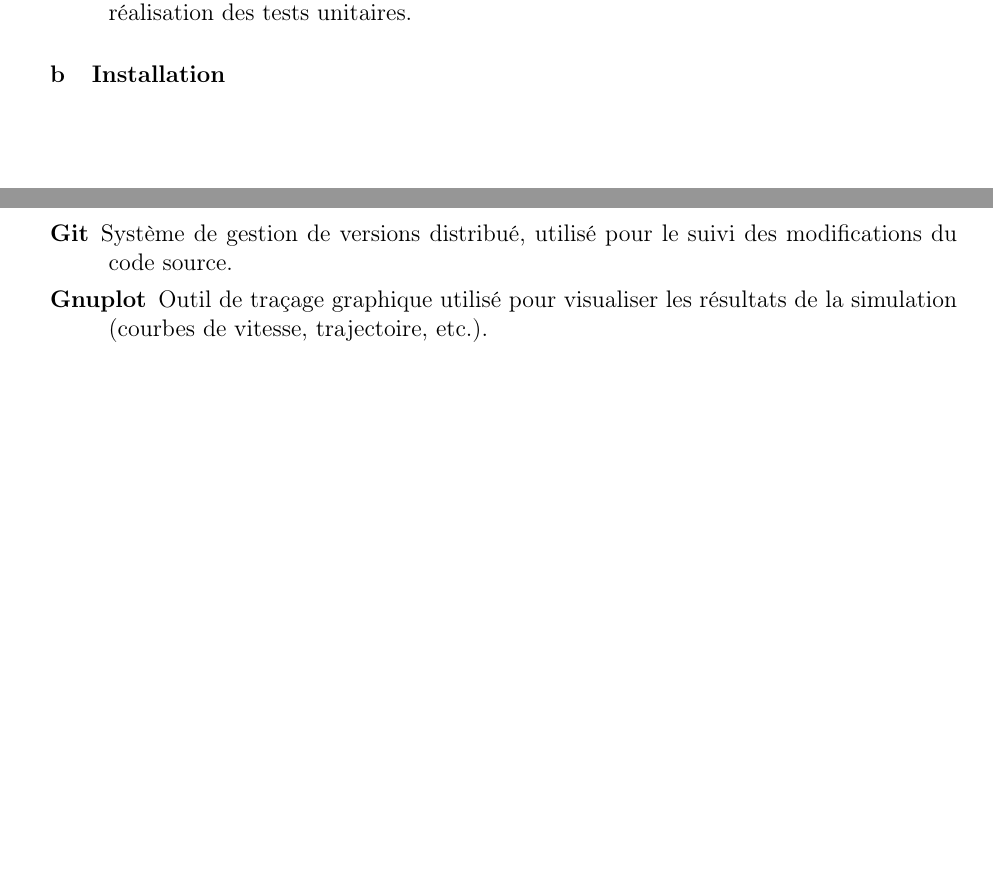
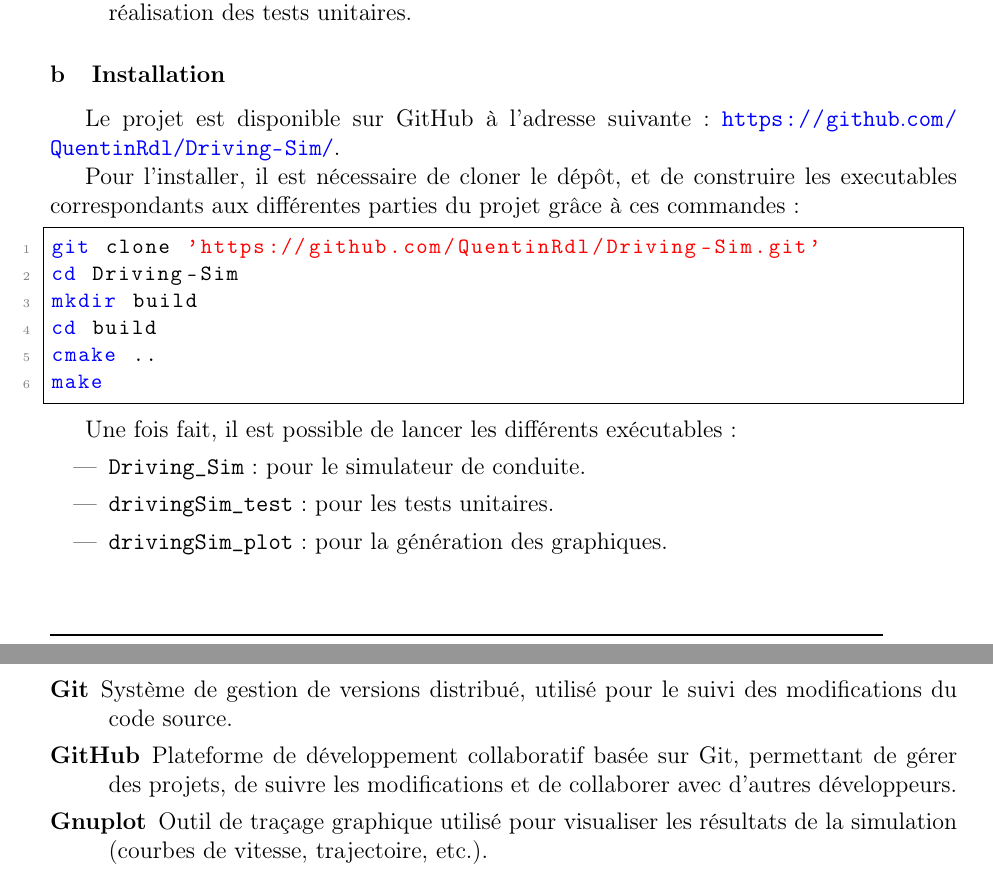
Before and after one commit to QuentinRdl/Driving-Sim, a LaTeX document (LaTeX/driving_sim_report.tex, which reads LaTeX/subpart/40_bilan_technique.tex): two parts of pages 30 and 31 of 35, joined at a grey line, cut so that both start at the same text, the shorter picture padded with empty space. Compiled offline with pdfLaTeX.

Commit message:
Update installation instructions and add GitHub glossary entry

```diff
--- a/LaTeX/driving_sim_report.tex
+++ b/LaTeX/driving_sim_report.tex
@@ -253,6 +253,11 @@
     description={Mesure de la quantité de ressources (temps, espace) nécessaires pour exécuter un algorithme ou une opération, souvent exprimée en fonction de la taille des données d'entrée}
 }
 
+\newglossaryentry{github}{
+    name={GitHub},
+    description={Plateforme de développement collaboratif basée sur \gls{git}, permettant de gérer des projets, de suivre les modifications et de collaborer avec d'autres développeurs}
+}
+
 
 % Définition du style pour le code Cpp
 \lstdefinestyle{CStyle}{
@@ -287,7 +292,7 @@
     stepnumber=1,
     breaklines=true,
     frame=single,
-    morekeywords={sudo,apt,echo,ls,cd,mkdir,rm,mv,cp,chmod,chown,grep,awk,sed,tar,zip,unzip,xxd}
+    morekeywords={sudo,apt,echo,ls,cd,mkdir,rm,mv,cp,chmod,chown,grep,awk,sed,tar,zip,unzip,xxd,git,cmake,make}
 }
 
 
--- a/LaTeX/subpart/40_bilan_technique.tex
+++ b/LaTeX/subpart/40_bilan_technique.tex
@@ -53,4 +53,22 @@ Pour compiler le projet, il est nécessaire d'installer les dépendances suivant
 \end{itemize}
 
 \subsubsection{Installation}\label{subsubsec:installation}
-% [Cette partie sera rédigée en détail dans la suite du document pour guider l'installation du projet sur les différents environnements de développement.]
+Le projet est disponible sur \gls{github} à l'adresse suivante : \url{https://github.com/QuentinRdl/Driving-Sim/}.
+
+Pour l'installer, il est nécessaire de cloner le dépôt, et de construire les executables correspondants aux différentes parties du projet grâce à ces commandes :
+
+\begin{lstlisting}[style=bashStyle,label={lst:build}]
+git clone 'https://github.com/QuentinRdl/Driving-Sim.git'
+cd Driving-Sim
+mkdir build
+cd build
+cmake ..
+make
+\end{lstlisting}
+
+Une fois fait, il est possible de lancer les différents exécutables :
+\begin{itemize}
+    \item \texttt{Driving\_Sim} : pour le simulateur de conduite.
+    \item \texttt{drivingSim\_test} : pour les tests unitaires.
+    \item \texttt{drivingSim\_plot} : pour la génération des graphiques.
+\end{itemize}
```
